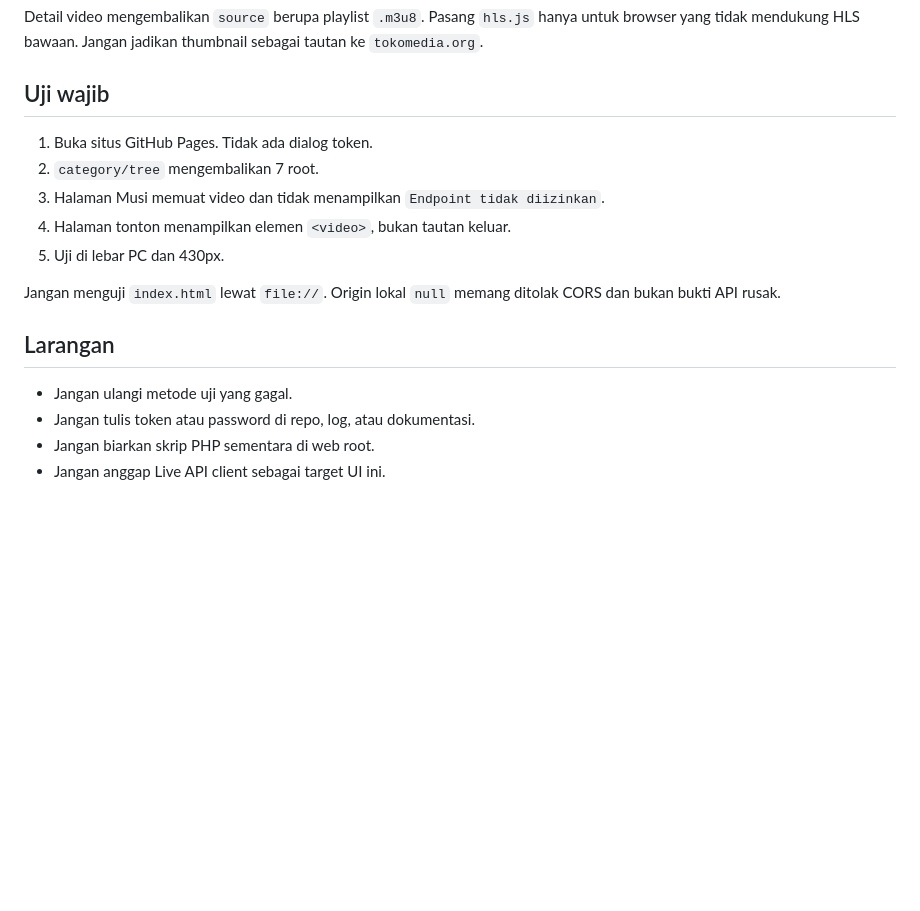
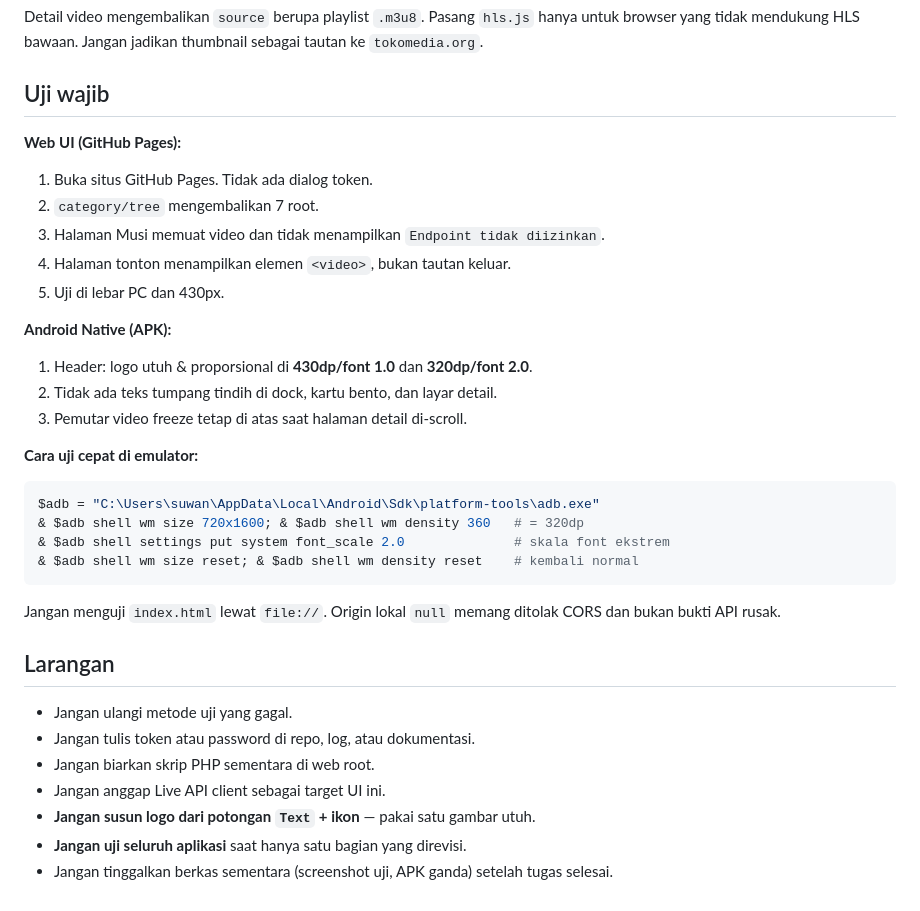
Before and after one commit to suwandhih/TokoMedia, a Markdown page: prompt.md, the part around one of its changes. Drawn GitHub-style; blank space fills up the shorter version.

````diff
--- a/prompt.md
+++ b/prompt.md
@@ -127,11 +154,28 @@ Detail video mengembalikan `source` berupa playlist `.m3u8`. Pasang `hls.js` han
 
 ## Uji wajib
 
+**Web UI (GitHub Pages):**
+
 1. Buka situs GitHub Pages. Tidak ada dialog token.
 2. `category/tree` mengembalikan 7 root.
 3. Halaman Musi memuat video dan tidak menampilkan `Endpoint tidak diizinkan`.
 4. Halaman tonton menampilkan elemen `<video>`, bukan tautan keluar.
 5. Uji di lebar PC dan 430px.
+
+**Android Native (APK):**
+
+1. Header: logo utuh & proporsional di **430dp/font 1.0** dan **320dp/font 2.0**.
+2. Tidak ada teks tumpang tindih di dock, kartu bento, dan layar detail.
+3. Pemutar video freeze tetap di atas saat halaman detail di-scroll.
+
+**Cara uji cepat di emulator:**
+
+```powershell
+$adb = "C:\Users\suwan\AppData\Local\Android\Sdk\platform-tools\adb.exe"
+& $adb shell wm size 720x1600; & $adb shell wm density 360   # = 320dp
+& $adb shell settings put system font_scale 2.0              # skala font ekstrem
+& $adb shell wm size reset; & $adb shell wm density reset    # kembali normal
+```
 
 Jangan menguji `index.html` lewat `file://`. Origin lokal `null` memang ditolak CORS dan bukan bukti API rusak.
 
@@ -141,3 +185,6 @@ Jangan menguji `index.html` lewat `file://`. Origin lokal `null` memang ditolak
 - Jangan tulis token atau password di repo, log, atau dokumentasi.
 - Jangan biarkan skrip PHP sementara di web root.
 - Jangan anggap Live API client sebagai target UI ini.
+- **Jangan susun logo dari potongan `Text` + ikon** — pakai satu gambar utuh.
+- **Jangan uji seluruh aplikasi** saat hanya satu bagian yang direvisi.
+- Jangan tinggalkan berkas sementara (screenshot uji, APK ganda) setelah tugas selesai.
````
Also changed, not shown: other parts of prompt.md (+27 -0 lines), AGENTS.md (+19 -1 lines), rencanakerja.md (+45 -25 lines).
